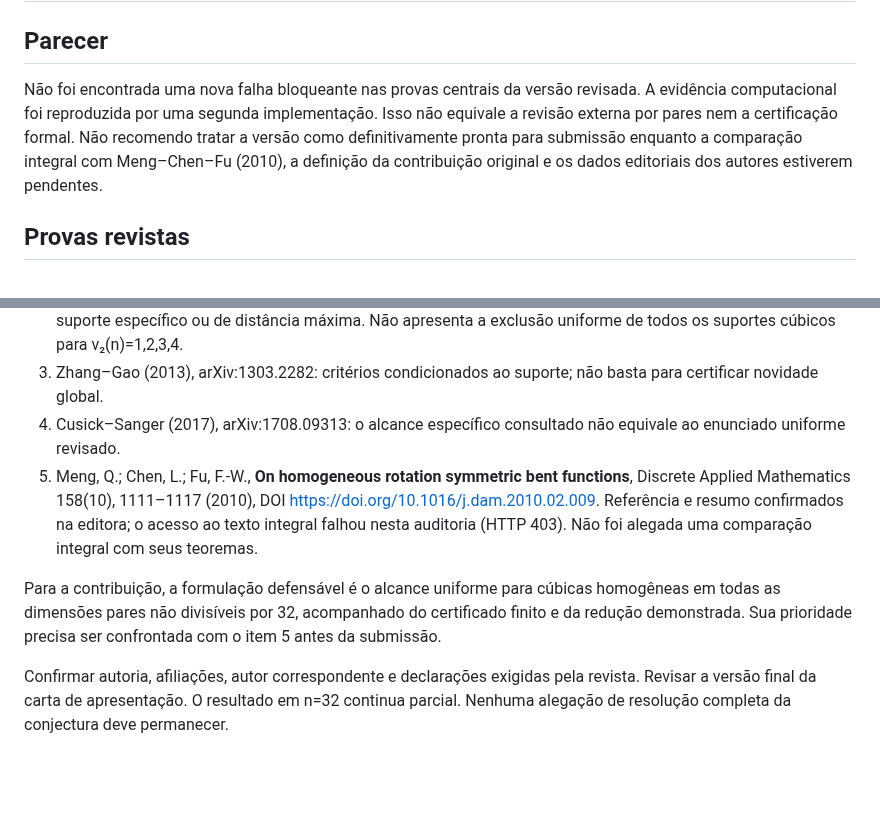
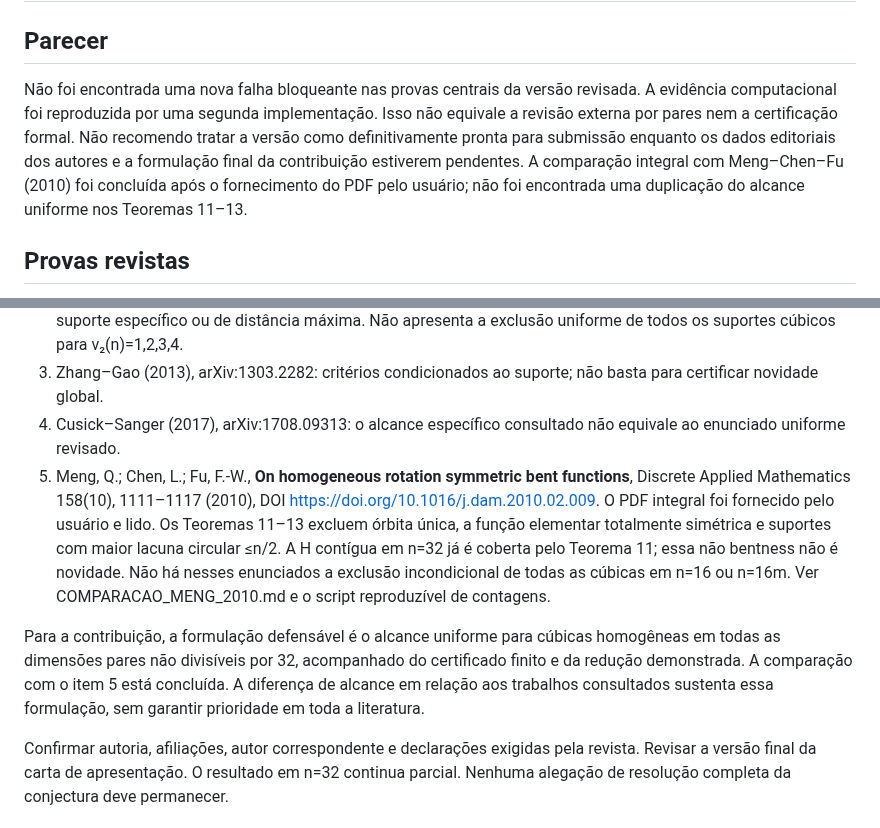
Before and after one commit to contatofilipevono-rgb/hrsbf-bent-verification, a Markdown page: AUDITORIA_FINAL.md, 2 parts joined by grey strips. GitHub-like rendering; blank space fills up the shorter version.

Commit message:
Reconhecer resultados de Meng 2010 e encerrar pendência bibliográfica

```diff
--- a/AUDITORIA_FINAL.md
+++ b/AUDITORIA_FINAL.md
@@ -2,7 +2,7 @@
 
 ## Parecer
 
-Não foi encontrada uma nova falha bloqueante nas provas centrais da versão revisada. A evidência computacional foi reproduzida por uma segunda implementação. Isso não equivale a revisão externa por pares nem a certificação formal. Não recomendo tratar a versão como definitivamente pronta para submissão enquanto a comparação integral com Meng–Chen–Fu (2010), a definição da contribuição original e os dados editoriais dos autores estiverem pendentes.
+Não foi encontrada uma nova falha bloqueante nas provas centrais da versão revisada. A evidência computacional foi reproduzida por uma segunda implementação. Isso não equivale a revisão externa por pares nem a certificação formal. Não recomendo tratar a versão como definitivamente pronta para submissão enquanto os dados editoriais dos autores e a formulação final da contribuição estiverem pendentes. A comparação integral com Meng–Chen–Fu (2010) foi concluída após o fornecimento do PDF pelo usuário; não foi encontrada uma duplicação do alcance uniforme nos Teoremas 11–13.
 
 ## Provas revistas
 
@@ -45,9 +45,9 @@ Os controles em dimensões quatro e finitas de dobramento complementam a revisã
 2. Stănică (2008), texto integral em https://faculty.nps.edu/pstanica/research/rbent.pdf: Teorema 2 dá critérios de suporte específico ou de distância máxima. Não apresenta a exclusão uniforme de todos os suportes cúbicos para v₂(n)=1,2,3,4.
 3. Zhang–Gao (2013), arXiv:1303.2282: critérios condicionados ao suporte; não basta para certificar novidade global.
 4. Cusick–Sanger (2017), arXiv:1708.09313: o alcance específico consultado não equivale ao enunciado uniforme revisado.
-5. Meng, Q.; Chen, L.; Fu, F.-W., **On homogeneous rotation symmetric bent functions**, Discrete Applied Mathematics 158(10), 1111–1117 (2010), DOI https://doi.org/10.1016/j.dam.2010.02.009. Referência e resumo confirmados na editora; o acesso ao texto integral falhou nesta auditoria (HTTP 403). Não foi alegada uma comparação integral com seus teoremas.
+5. Meng, Q.; Chen, L.; Fu, F.-W., **On homogeneous rotation symmetric bent functions**, Discrete Applied Mathematics 158(10), 1111–1117 (2010), DOI https://doi.org/10.1016/j.dam.2010.02.009. O PDF integral foi fornecido pelo usuário e lido. Os Teoremas 11–13 excluem órbita única, a função elementar totalmente simétrica e suportes com maior lacuna circular ≤n/2. A H contígua em n=32 já é coberta pelo Teorema 11; essa não bentness não é novidade. Não há nesses enunciados a exclusão incondicional de todas as cúbicas em n=16 ou n=16m. Ver COMPARACAO_MENG_2010.md e o script reproduzível de contagens.
 
-Para a contribuição, a formulação defensável é o alcance uniforme para cúbicas homogêneas em todas as dimensões pares não divisíveis por 32, acompanhado do certificado finito e da redução demonstrada. Sua prioridade precisa ser confrontada com o item 5 antes da submissão.
+Para a contribuição, a formulação defensável é o alcance uniforme para cúbicas homogêneas em todas as dimensões pares não divisíveis por 32, acompanhado do certificado finito e da redução demonstrada. A comparação com o item 5 está concluída. A diferença de alcance em relação aos trabalhos consultados sustenta essa formulação, sem garantir prioridade em toda a literatura.
 
 Confirmar autoria, afiliações, autor correspondente e declarações exigidas pela revista. Revisar a versão final da carta de apresentação. O resultado em n=32 continua parcial. Nenhuma alegação de resolução completa da conjectura deve permanecer.
 
```
